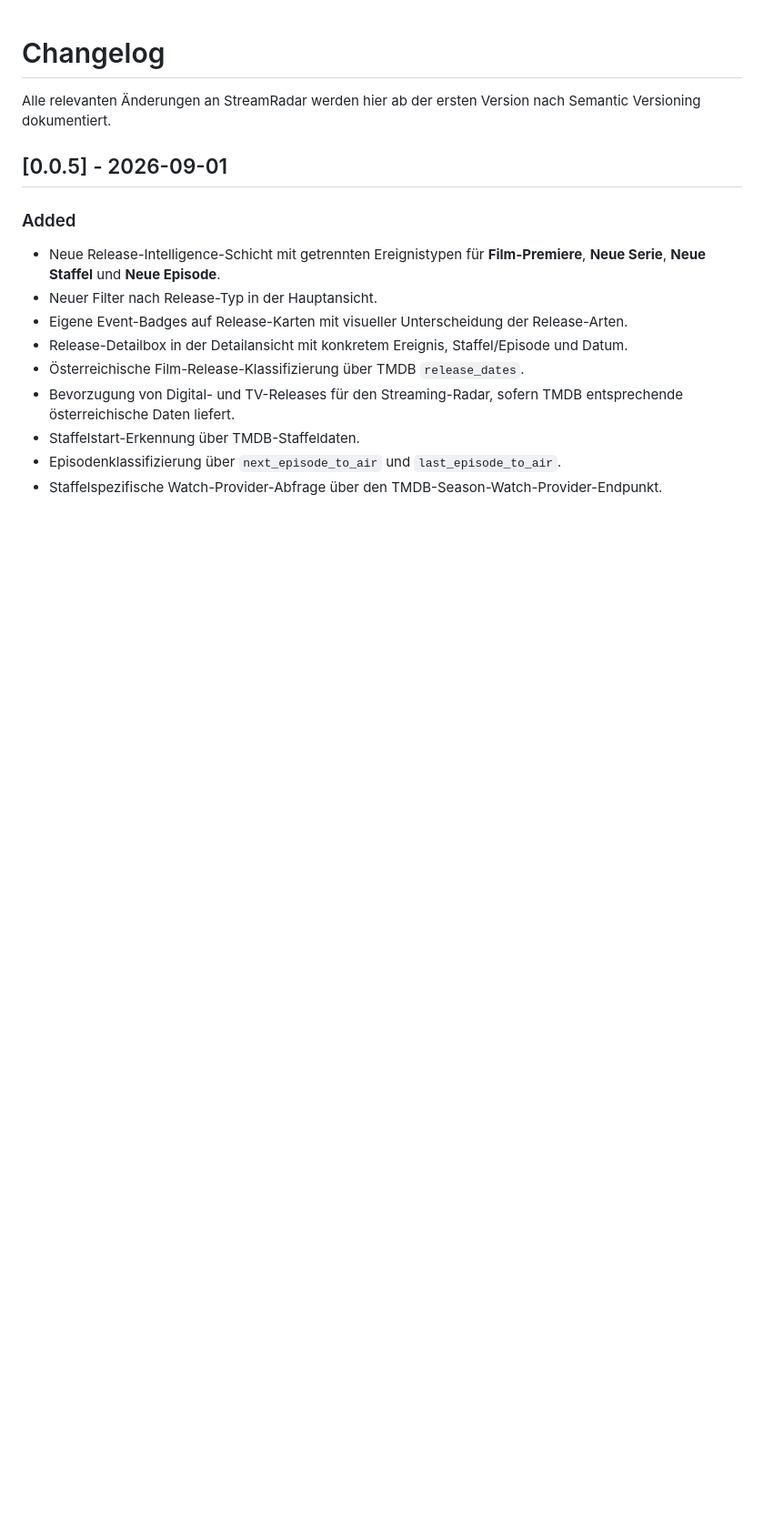
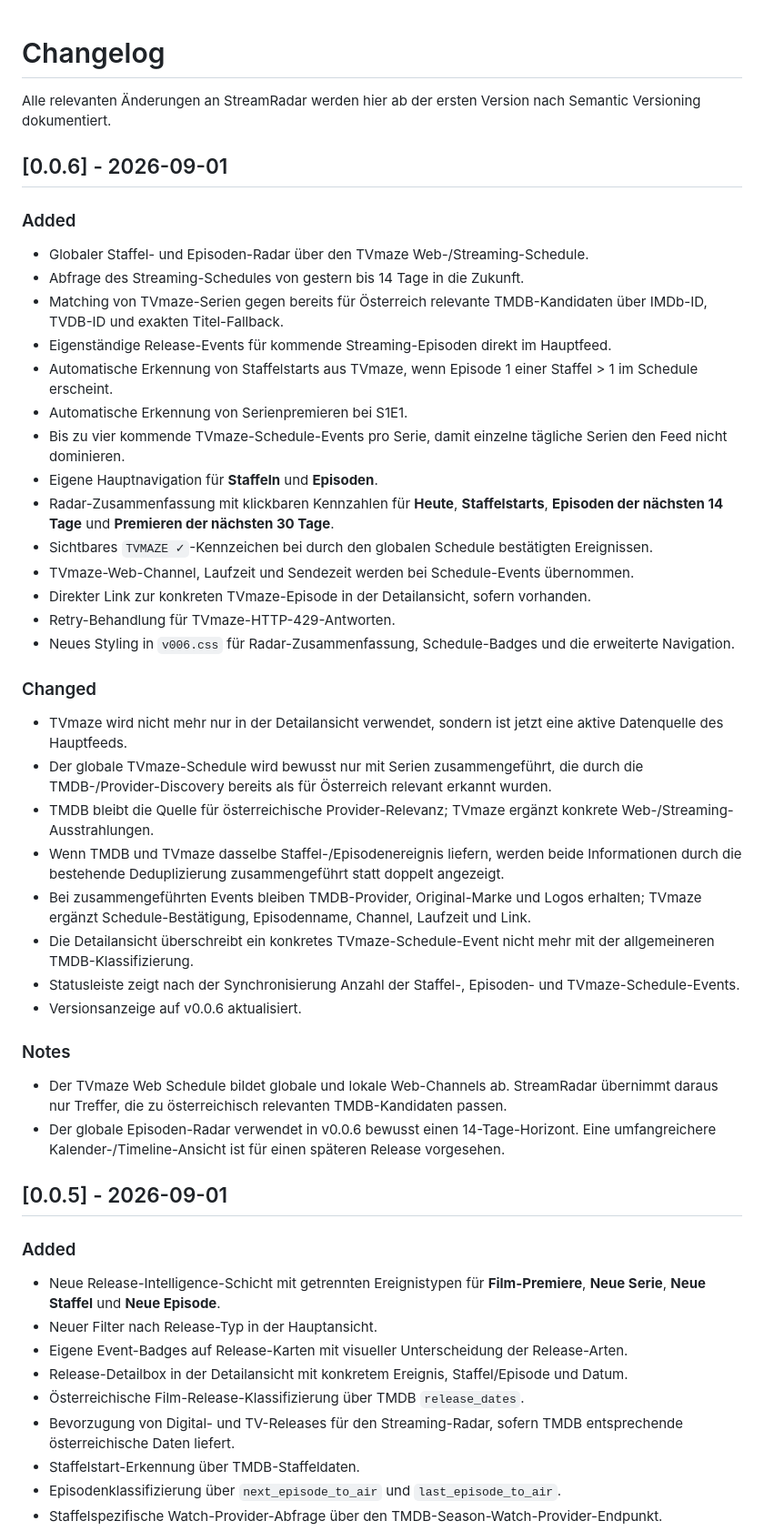
Before and after one commit to Homiiboy/StreamRadar, a Markdown page: CHANGELOG.md, the part around the change. Shown at 91% size. Drawn GitHub-style; blank space fills up the shorter version.

Commit message:
docs: add v0.0.6 global episode radar changelog

```diff
--- a/CHANGELOG.md
+++ b/CHANGELOG.md
@@ -1,6 +1,38 @@
 # Changelog
 
 Alle relevanten Änderungen an StreamRadar werden hier ab der ersten Version nach Semantic Versioning dokumentiert.
+
+## [0.0.6] - 2026-09-01
+
+### Added
+- Globaler Staffel- und Episoden-Radar über den TVmaze Web-/Streaming-Schedule.
+- Abfrage des Streaming-Schedules von gestern bis 14 Tage in die Zukunft.
+- Matching von TVmaze-Serien gegen bereits für Österreich relevante TMDB-Kandidaten über IMDb-ID, TVDB-ID und exakten Titel-Fallback.
+- Eigenständige Release-Events für kommende Streaming-Episoden direkt im Hauptfeed.
+- Automatische Erkennung von Staffelstarts aus TVmaze, wenn Episode 1 einer Staffel > 1 im Schedule erscheint.
+- Automatische Erkennung von Serienpremieren bei S1E1.
+- Bis zu vier kommende TVmaze-Schedule-Events pro Serie, damit einzelne tägliche Serien den Feed nicht dominieren.
+- Eigene Hauptnavigation für **Staffeln** und **Episoden**.
+- Radar-Zusammenfassung mit klickbaren Kennzahlen für **Heute**, **Staffelstarts**, **Episoden der nächsten 14 Tage** und **Premieren der nächsten 30 Tage**.
+- Sichtbares `TVMAZE ✓`-Kennzeichen bei durch den globalen Schedule bestätigten Ereignissen.
+- TVmaze-Web-Channel, Laufzeit und Sendezeit werden bei Schedule-Events übernommen.
+- Direkter Link zur konkreten TVmaze-Episode in der Detailansicht, sofern vorhanden.
+- Retry-Behandlung für TVmaze-HTTP-429-Antworten.
+- Neues Styling in `v006.css` für Radar-Zusammenfassung, Schedule-Badges und die erweiterte Navigation.
+
+### Changed
+- TVmaze wird nicht mehr nur in der Detailansicht verwendet, sondern ist jetzt eine aktive Datenquelle des Hauptfeeds.
+- Der globale TVmaze-Schedule wird bewusst nur mit Serien zusammengeführt, die durch die TMDB-/Provider-Discovery bereits als für Österreich relevant erkannt wurden.
+- TMDB bleibt die Quelle für österreichische Provider-Relevanz; TVmaze ergänzt konkrete Web-/Streaming-Ausstrahlungen.
+- Wenn TMDB und TVmaze dasselbe Staffel-/Episodenereignis liefern, werden beide Informationen durch die bestehende Deduplizierung zusammengeführt statt doppelt angezeigt.
+- Bei zusammengeführten Events bleiben TMDB-Provider, Original-Marke und Logos erhalten; TVmaze ergänzt Schedule-Bestätigung, Episodenname, Channel, Laufzeit und Link.
+- Die Detailansicht überschreibt ein konkretes TVmaze-Schedule-Event nicht mehr mit der allgemeineren TMDB-Klassifizierung.
+- Statusleiste zeigt nach der Synchronisierung Anzahl der Staffel-, Episoden- und TVmaze-Schedule-Events.
+- Versionsanzeige auf v0.0.6 aktualisiert.
+
+### Notes
+- Der TVmaze Web Schedule bildet globale und lokale Web-Channels ab. StreamRadar übernimmt daraus nur Treffer, die zu österreichisch relevanten TMDB-Kandidaten passen.
+- Der globale Episoden-Radar verwendet in v0.0.6 bewusst einen 14-Tage-Horizont. Eine umfangreichere Kalender-/Timeline-Ansicht ist für einen späteren Release vorgesehen.
 
 ## [0.0.5] - 2026-09-01
 
```
